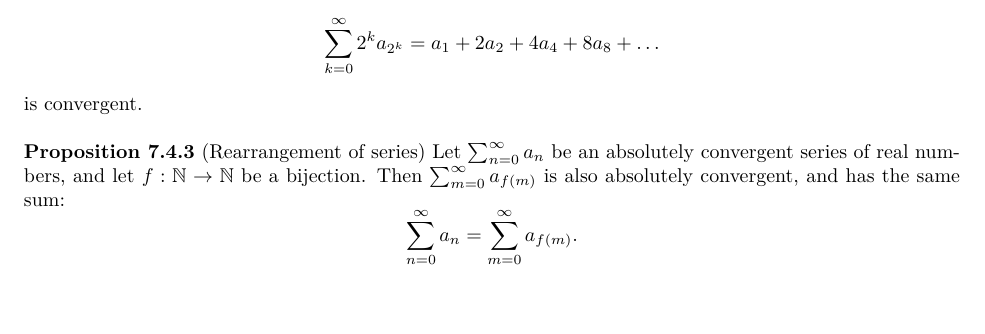
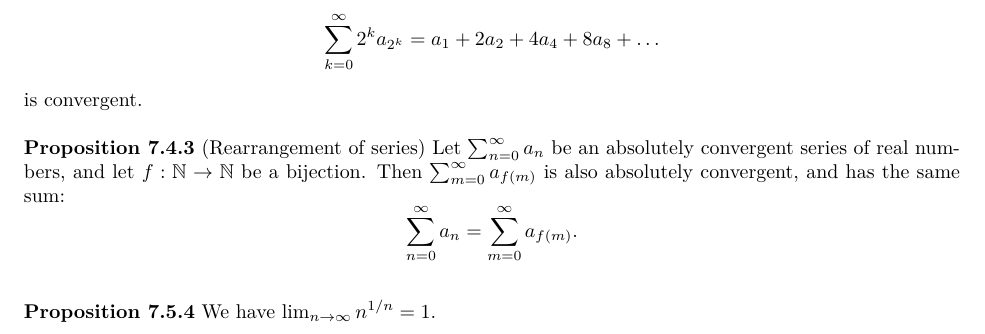
Before and after one commit to Hsi-Lu/Analysis-by-Terence-Tao, a LaTeX document (Note.tex): part of page 13 of 13, cut so that both start at the same text, the shorter picture padded with empty space. Compiled offline with XeLaTeX.

Commit message:
Add a limit conclusion of corallary of lemma in chapter 7.5

```diff
--- a/Note.tex
+++ b/Note.tex
@@ -921,4 +921,11 @@ same sum:
 \[
     \sum_{n=0}^{\infty} a_n = \sum_{m=0}^{\infty} a_{f(m)}.
 \]
+
+\medskip
+
+\textbf{Proposition 7.5.4} We have
+\(
+\lim_{n \to \infty} n^{1/n} = 1.
+\)
 \end{document}
```
